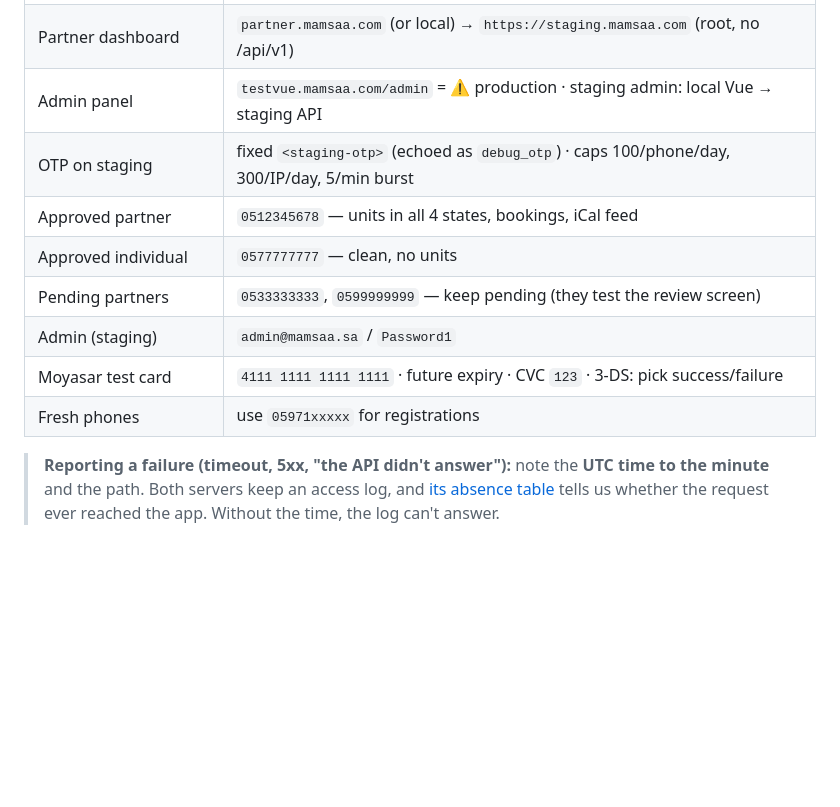
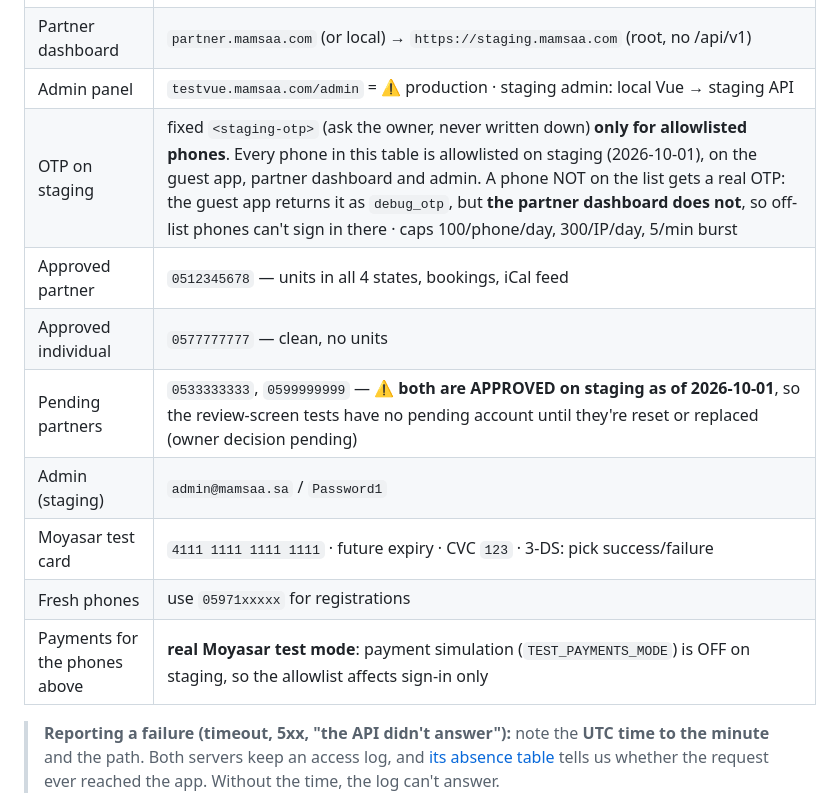
Before and after one commit to vego-group/Mamsa, a Markdown page: docs/UAT-TEST-PLAN.md, the part around the change. Rendered like a GitHub page; blank space fills up the shorter version.

Commit message:
docs(uat): the plan's phones are allowlisted on staging; dashboard has no debug_otp; pending partners are approved

```diff
--- a/docs/UAT-TEST-PLAN.md
+++ b/docs/UAT-TEST-PLAN.md
@@ -11,13 +11,14 @@ Printable/repo version of the interactive plan (`Mamsa-UAT-Test-Plan.html`) —
 | User website (staging data) | Next.js dev/preview → `https://staging.mamsaa.com/api/v1` |
 | Partner dashboard | `partner.mamsaa.com` (or local) → `https://staging.mamsaa.com` (root, no /api/v1) |
 | Admin panel | `testvue.mamsaa.com/admin` = ⚠ production · staging admin: local Vue → staging API |
-| OTP on staging | fixed `<staging-otp>` (echoed as `debug_otp`) · caps 100/phone/day, 300/IP/day, 5/min burst |
+| OTP on staging | fixed `<staging-otp>` (ask the owner, never written down) **only for allowlisted phones**. Every phone in this table is allowlisted on staging (2026-10-01), on the guest app, partner dashboard and admin. A phone NOT on the list gets a real OTP: the guest app returns it as `debug_otp`, but **the partner dashboard does not**, so off-list phones can't sign in there · caps 100/phone/day, 300/IP/day, 5/min burst |
 | Approved partner | `0512345678` — units in all 4 states, bookings, iCal feed |
 | Approved individual | `0577777777` — clean, no units |
-| Pending partners | `0533333333`, `0599999999` — keep pending (they test the review screen) |
+| Pending partners | `0533333333`, `0599999999` — ⚠ **both are APPROVED on staging as of 2026-10-01**, so the review-screen tests have no pending account until they're reset or replaced (owner decision pending) |
 | Admin (staging) | `admin@mamsaa.sa` / `Password1` |
 | Moyasar test card | `4111 1111 1111 1111` · future expiry · CVC `123` · 3-DS: pick success/failure |
 | Fresh phones | use `05971xxxxx` for registrations |
+| Payments for the phones above | **real Moyasar test mode**: payment simulation (`TEST_PAYMENTS_MODE`) is OFF on staging, so the allowlist affects sign-in only |
 
 > **Reporting a failure (timeout, 5xx, "the API didn't answer"):** note the **UTC time to the minute** and
 > the path. Both servers keep an access log, and [its absence table](ops/access-log.md#reading-an-absence)
```
